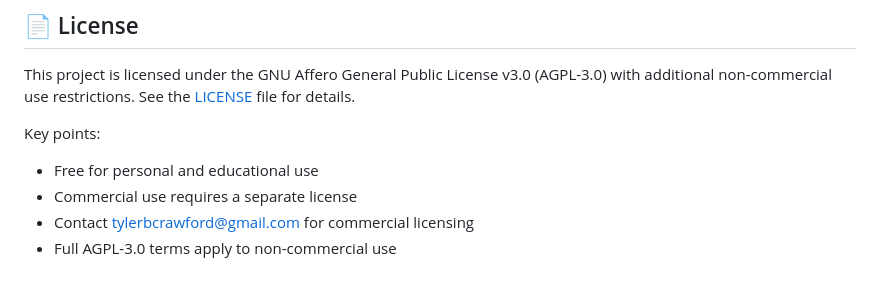
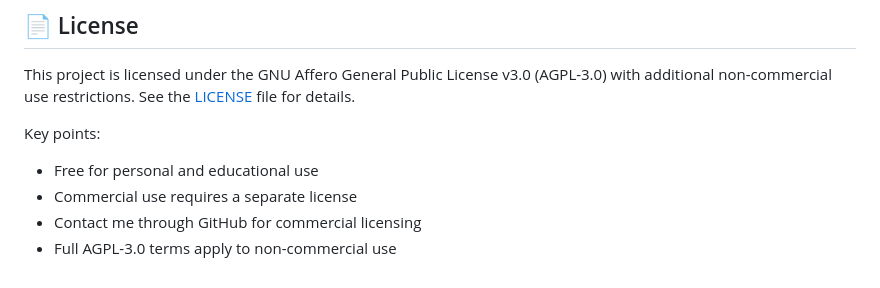
Before and after one commit to tylerbcrawford/llimage, a Markdown page: README.md, the part around the change. Drawn GitHub-style.

```diff
--- a/README.md
+++ b/README.md
@@ -141,5 +141,5 @@ This project is licensed under the GNU Affero General Public License v3.0 (AGPL-
 Key points:
 - Free for personal and educational use
 - Commercial use requires a separate license
-- Contact tylerbcrawford@gmail.com for commercial licensing
+- Contact me through GitHub for commercial licensing
 - Full AGPL-3.0 terms apply to non-commercial use
```
